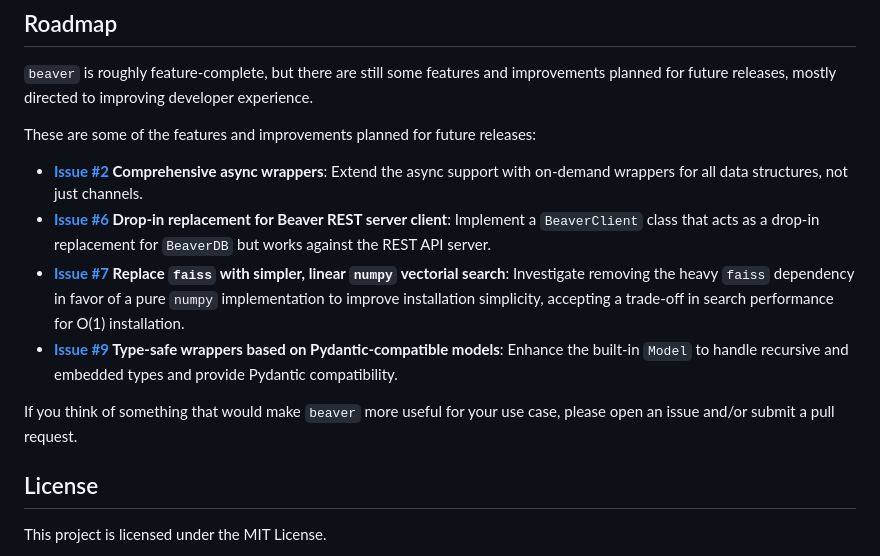
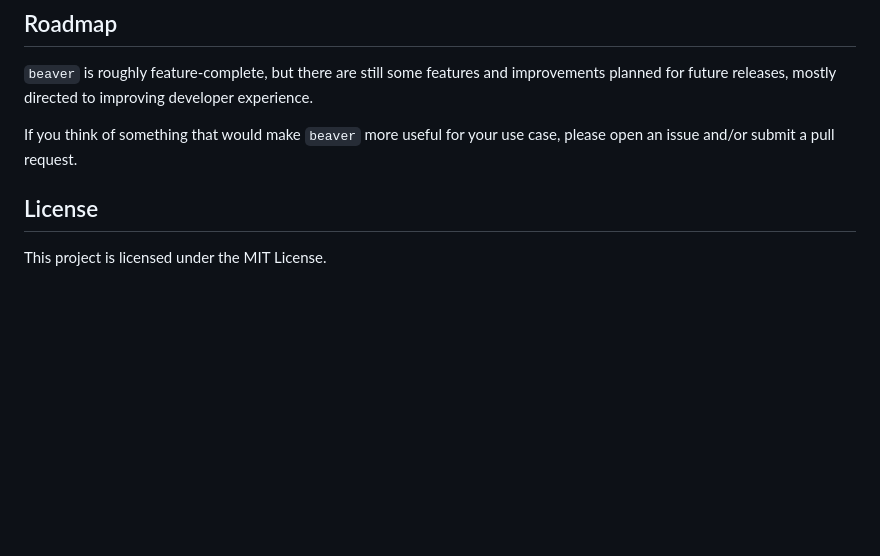
Before and after one commit to syalia-srl/beaver, a Markdown page: README.md, the part around the change. Rendered like a GitHub page; blank space fills up the shorter version.

```diff
--- a/README.md
+++ b/README.md
@@ -456,15 +456,8 @@ For more in-depth examples, check out the scripts in the `examples/` directory:
 
 `beaver` is roughly feature-complete, but there are still some features and improvements planned for future releases, mostly directed to improving developer experience.
 
-These are some of the features and improvements planned for future releases:
+If you think of something that would make `beaver` more useful for your use case, please open an issue and/or submit a pull request.
 
-- **[Issue #2](https://github.com/syalia-srl/beaver/issues/2) Comprehensive async wrappers**: Extend the async support with on-demand wrappers for all data structures, not just channels.
-- **[Issue #6](https://github.com/syalia-srl/beaver/issues/6) Drop-in replacement for Beaver REST server client**: Implement a `BeaverClient` class that acts as a drop-in replacement for `BeaverDB` but works against the REST API server.
-- **[Issue #7](https://github.com/syalia-srl/beaver/issues/7) Replace `faiss` with simpler, linear `numpy` vectorial search**: Investigate removing the heavy `faiss` dependency in favor of a pure `numpy` implementation to improve installation simplicity, accepting a trade-off in search performance for O(1) installation.
-- **[Issue #9](https://github.com/syalia-srl/beaver/issues/9) Type-safe wrappers based on Pydantic-compatible models**: Enhance the built-in `Model` to handle recursive and embedded types and provide Pydantic compatibility.
-
-
-If you think of something that would make `beaver` more useful for your use case, please open an issue and/or submit a pull request.
 ## License
 
 This project is licensed under the MIT License.
```
